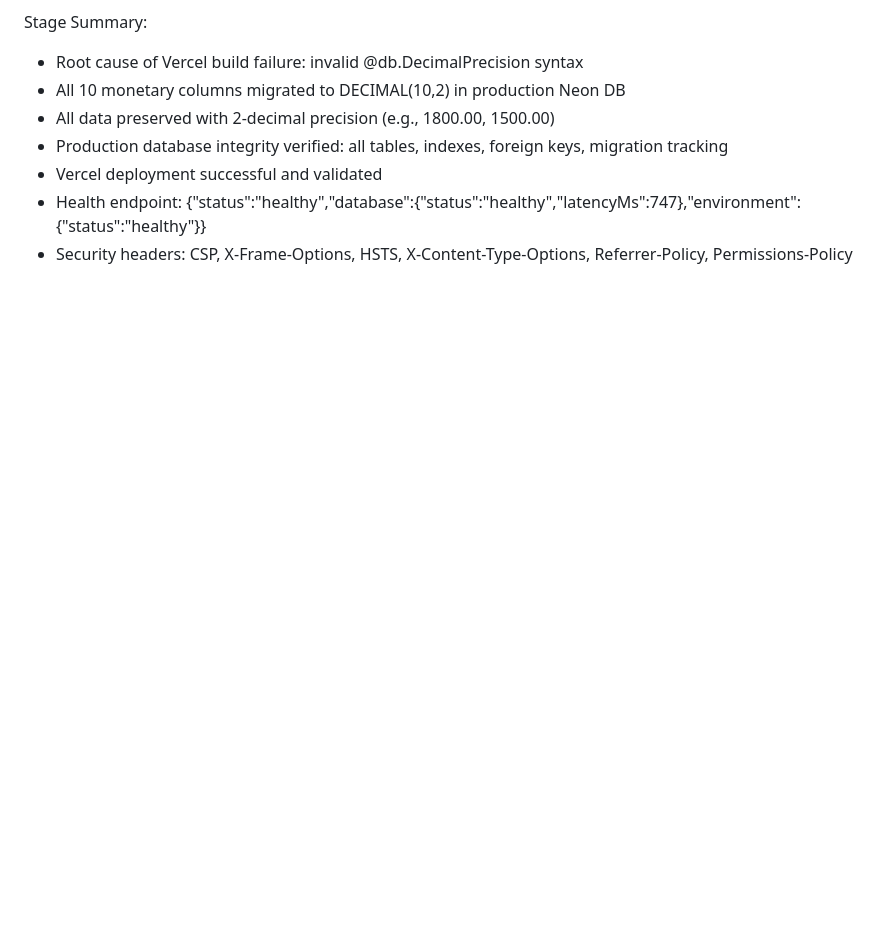
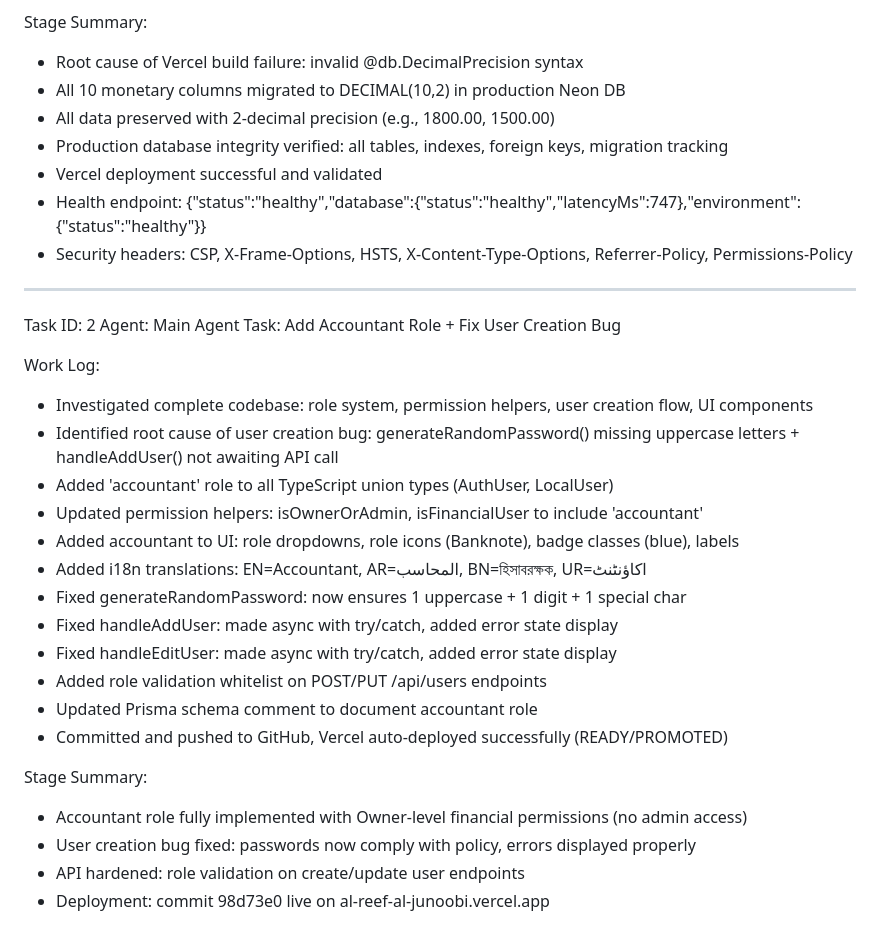
Before and after one commit to Real-Emperor/Real-Estate-Emperor, a Markdown page: worklog.md, the part around the change. Rendered like a GitHub page; blank space fills up the shorter version.

Commit message:
6dd45942-71a9-40a9-b12e-92260f1490be

```diff
--- a/worklog.md
+++ b/worklog.md
@@ -90,3 +90,28 @@ Stage Summary:
 - Vercel deployment successful and validated
 - Health endpoint: {"status":"healthy","database":{"status":"healthy","latencyMs":747},"environment":{"status":"healthy"}}
 - Security headers: CSP, X-Frame-Options, HSTS, X-Content-Type-Options, Referrer-Policy, Permissions-Policy
+
+---
+Task ID: 2
+Agent: Main Agent
+Task: Add Accountant Role + Fix User Creation Bug
+
+Work Log:
+- Investigated complete codebase: role system, permission helpers, user creation flow, UI components
+- Identified root cause of user creation bug: generateRandomPassword() missing uppercase letters + handleAddUser() not awaiting API call
+- Added 'accountant' role to all TypeScript union types (AuthUser, LocalUser)
+- Updated permission helpers: isOwnerOrAdmin, isFinancialUser to include 'accountant'
+- Added accountant to UI: role dropdowns, role icons (Banknote), badge classes (blue), labels
+- Added i18n translations: EN=Accountant, AR=المحاسب, BN=হিসাবরক্ষক, UR=اکاؤنٹنٹ
+- Fixed generateRandomPassword: now ensures 1 uppercase + 1 digit + 1 special char
+- Fixed handleAddUser: made async with try/catch, added error state display
+- Fixed handleEditUser: made async with try/catch, added error state display
+- Added role validation whitelist on POST/PUT /api/users endpoints
+- Updated Prisma schema comment to document accountant role
+- Committed and pushed to GitHub, Vercel auto-deployed successfully (READY/PROMOTED)
+
+Stage Summary:
+- Accountant role fully implemented with Owner-level financial permissions (no admin access)
+- User creation bug fixed: passwords now comply with policy, errors displayed properly
+- API hardened: role validation on create/update user endpoints
+- Deployment: commit 98d73e0 live on al-reef-al-junoobi.vercel.app
```
